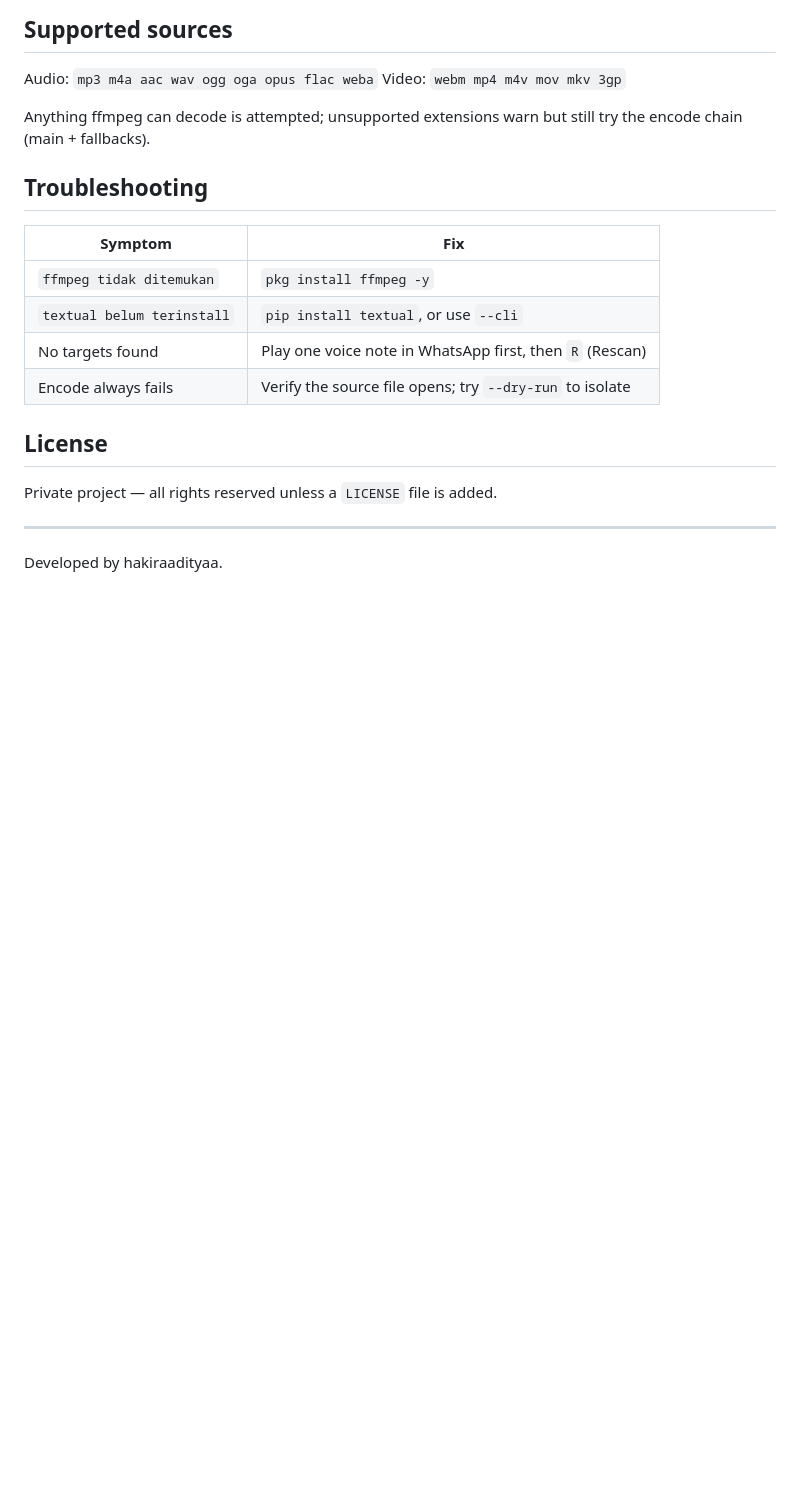
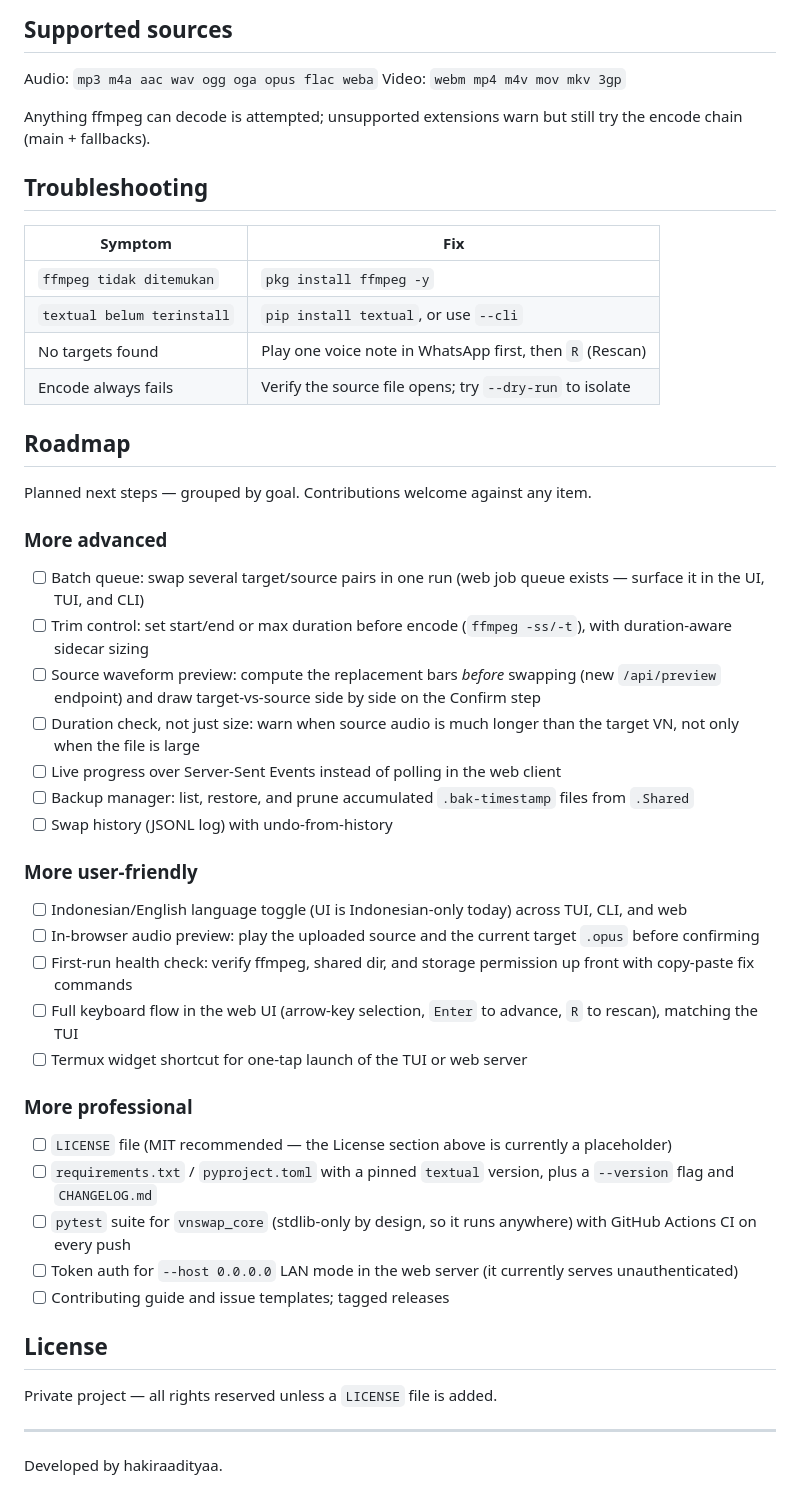
Before and after one commit to ArchDityaa/vnswap-tui, a Markdown page: README.md, the part around the change. GitHub-like rendering; blank space fills up the shorter version.

Commit message:
docs: add Roadmap (advanced, user-friendly, professional next steps)

```diff
--- a/README.md
+++ b/README.md
@@ -165,6 +165,36 @@ Anything ffmpeg can decode is attempted; unsupported extensions warn but still t
 | No targets found | Play one voice note in WhatsApp first, then `R` (Rescan) |
 | Encode always fails | Verify the source file opens; try `--dry-run` to isolate |
 
+## Roadmap
+
+Planned next steps — grouped by goal. Contributions welcome against any item.
+
+### More advanced
+
+- [ ] Batch queue: swap several target/source pairs in one run (web job queue exists — surface it in the UI, TUI, and CLI)
+- [ ] Trim control: set start/end or max duration before encode (`ffmpeg -ss/-t`), with duration-aware sidecar sizing
+- [ ] Source waveform preview: compute the replacement bars *before* swapping (new `/api/preview` endpoint) and draw target-vs-source side by side on the Confirm step
+- [ ] Duration check, not just size: warn when source audio is much longer than the target VN, not only when the file is large
+- [ ] Live progress over Server-Sent Events instead of polling in the web client
+- [ ] Backup manager: list, restore, and prune accumulated `.bak-timestamp` files from `.Shared`
+- [ ] Swap history (JSONL log) with undo-from-history
+
+### More user-friendly
+
+- [ ] Indonesian/English language toggle (UI is Indonesian-only today) across TUI, CLI, and web
+- [ ] In-browser audio preview: play the uploaded source and the current target `.opus` before confirming
+- [ ] First-run health check: verify ffmpeg, shared dir, and storage permission up front with copy-paste fix commands
+- [ ] Full keyboard flow in the web UI (arrow-key selection, `Enter` to advance, `R` to rescan), matching the TUI
+- [ ] Termux widget shortcut for one-tap launch of the TUI or web server
+
+### More professional
+
+- [ ] `LICENSE` file (MIT recommended — the License section above is currently a placeholder)
+- [ ] `requirements.txt` / `pyproject.toml` with a pinned `textual` version, plus a `--version` flag and `CHANGELOG.md`
+- [ ] `pytest` suite for `vnswap_core` (stdlib-only by design, so it runs anywhere) with GitHub Actions CI on every push
+- [ ] Token auth for `--host 0.0.0.0` LAN mode in the web server (it currently serves unauthenticated)
+- [ ] Contributing guide and issue templates; tagged releases
+
 ## License
 
 Private project — all rights reserved unless a `LICENSE` file is added.
```
